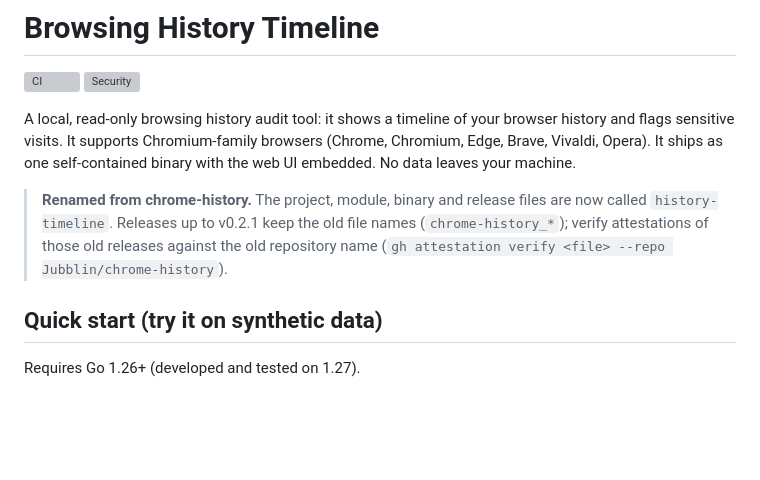
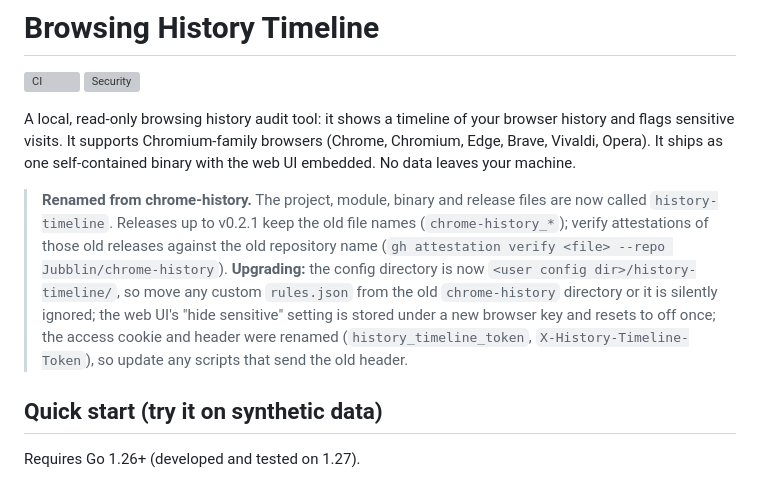
Before and after one commit to Jubblin/chrome-history, a Markdown page: README.md, the part around the change. Drawn GitHub-style; blank space fills up the shorter version; grey boxes are pictures that could not be loaded.

Commit message:
docs(readme): note config dir, hide-sensitive key and token header renames for upgraders
Co-Authored-By: Claude Sonnet 5.5 <noreply@anthropic.com>

```diff
--- a/README.md
+++ b/README.md
@@ -6,7 +6,7 @@
 A local, read-only browsing history audit tool: it shows a timeline of your browser history and flags sensitive visits. It supports Chromium-family browsers (Chrome, Chromium, Edge, Brave, Vivaldi, Opera).
 It ships as one self-contained binary with the web UI embedded. No data leaves your machine.
 
-> **Renamed from chrome-history.** The project, module, binary and release files are now called `history-timeline`. Releases up to v0.2.1 keep the old file names (`chrome-history_*`); verify attestations of those old releases against the old repository name (`gh attestation verify <file> --repo Jubblin/chrome-history`).
+> **Renamed from chrome-history.** The project, module, binary and release files are now called `history-timeline`. Releases up to v0.2.1 keep the old file names (`chrome-history_*`); verify attestations of those old releases against the old repository name (`gh attestation verify <file> --repo Jubblin/chrome-history`). **Upgrading:** the config directory is now `<user config dir>/history-timeline/`, so move any custom `rules.json` from the old `chrome-history` directory or it is silently ignored; the web UI's "hide sensitive" setting is stored under a new browser key and resets to off once; the access cookie and header were renamed (`history_timeline_token`, `X-History-Timeline-Token`), so update any scripts that send the old header.
 
 ## Quick start (try it on synthetic data)
 
```
